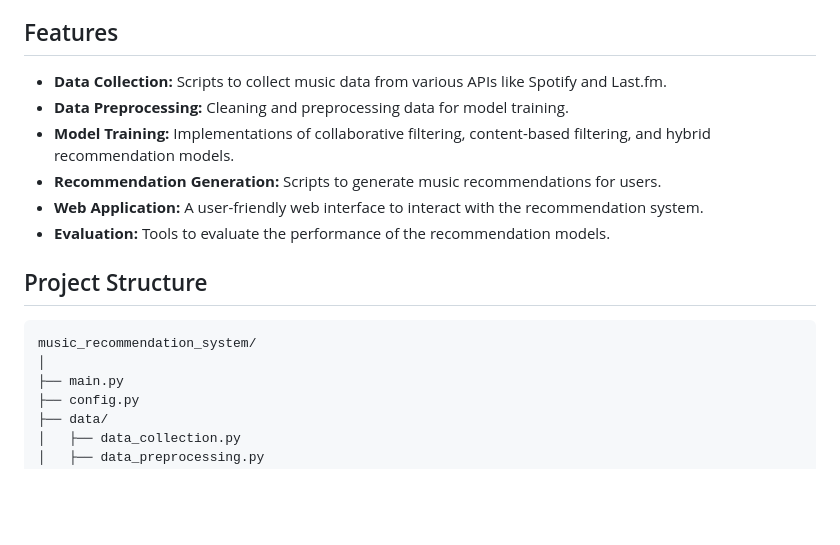
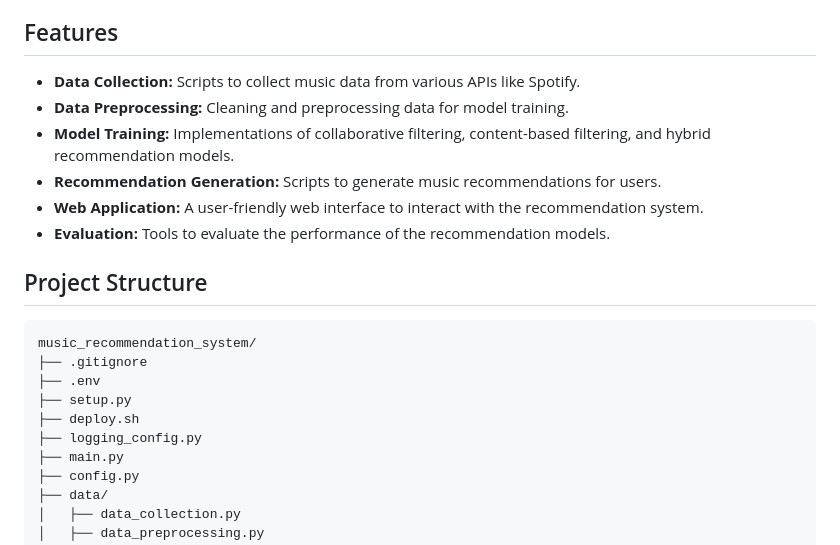
Before and after one commit to atagoker/MusicRecommendation, a Markdown page: docs/README.md, the part around the change printed below. Drawn GitHub-style; blank space fills up the shorter version.

````diff
--- a/docs/README.md
+++ b/docs/README.md
@@ -7,7 +7,7 @@ This project is a Music Recommendation System designed to suggest songs, artists
 
 ## Features
 
-- **Data Collection:** Scripts to collect music data from various APIs like Spotify and Last.fm.
+- **Data Collection:** Scripts to collect music data from various APIs like Spotify.
 - **Data Preprocessing:** Cleaning and preprocessing data for model training.
 - **Model Training:** Implementations of collaborative filtering, content-based filtering, and hybrid recommendation models.
 - **Recommendation Generation:** Scripts to generate music recommendations for users.
@@ -18,7 +18,11 @@ This project is a Music Recommendation System designed to suggest songs, artists
 
 ```
 music_recommendation_system/
-│
+├── .gitignore
+├── .env
+├── setup.py
+├── deploy.sh
+├── logging_config.py
 ├── main.py
 ├── config.py
 ├── data/
````
Also changed, not shown: other parts of docs/README.md (+39 -51 lines).
